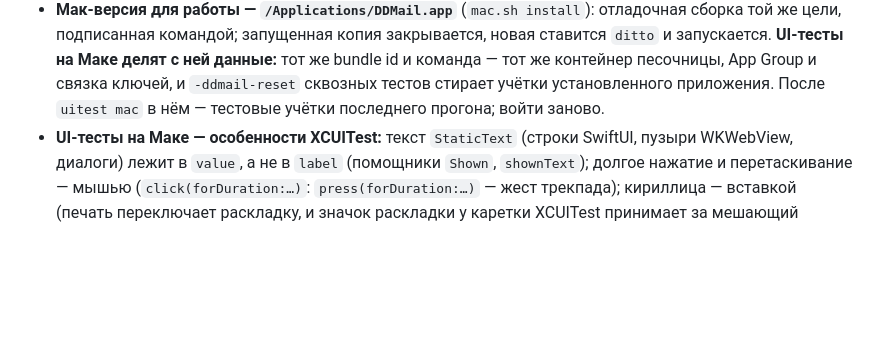
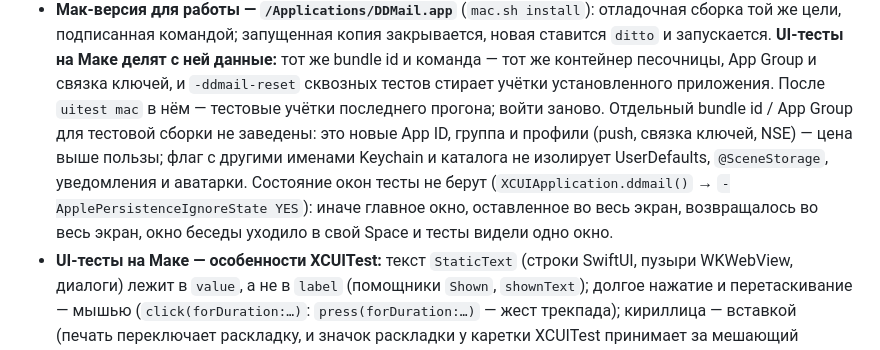
Before and after one commit to ddletotam/ddmailserver, a Markdown page: docs/ios-behavior-contract.md, the part around the change. Rendered like a GitHub page; blank space fills up the shorter version.

Commit message:
docs(ios): §1 — почему UI-тесты Мака не изолированы, состояние окон
Co-Authored-By: Claude Opus 5.5 <noreply@anthropic.com>

```diff
--- a/docs/ios-behavior-contract.md
+++ b/docs/ios-behavior-contract.md
@@ -163,7 +163,14 @@ mobile/ios/scripts/mac.sh install          # Мак: собрать с подп
   делят с ней данные:** тот же bundle id и команда — тот же контейнер
   песочницы, App Group и связка ключей, и `-ddmail-reset` сквозных тестов
   стирает учётки установленного приложения. После `uitest mac` в нём —
-  тестовые учётки последнего прогона; войти заново.
+  тестовые учётки последнего прогона; войти заново. Отдельный bundle id /
+  App Group для тестовой сборки не заведены: это новые App ID, группа и
+  профили (push, связка ключей, NSE) — цена выше пользы; флаг с другими
+  именами Keychain и каталога не изолирует UserDefaults, `@SceneStorage`,
+  уведомления и аватарки. Состояние окон тесты не берут
+  (`XCUIApplication.ddmail()` → `-ApplePersistenceIgnoreState YES`):
+  иначе главное окно, оставленное во весь экран, возвращалось во весь экран,
+  окно беседы уходило в свой Space и тесты видели одно окно.
 - **UI-тесты на Маке — особенности XCUITest:** текст `StaticText` (строки
   SwiftUI, пузыри WKWebView, диалоги) лежит в `value`, а не в `label`
   (помощники `Shown`, `shownText`); долгое нажатие и перетаскивание —
```
